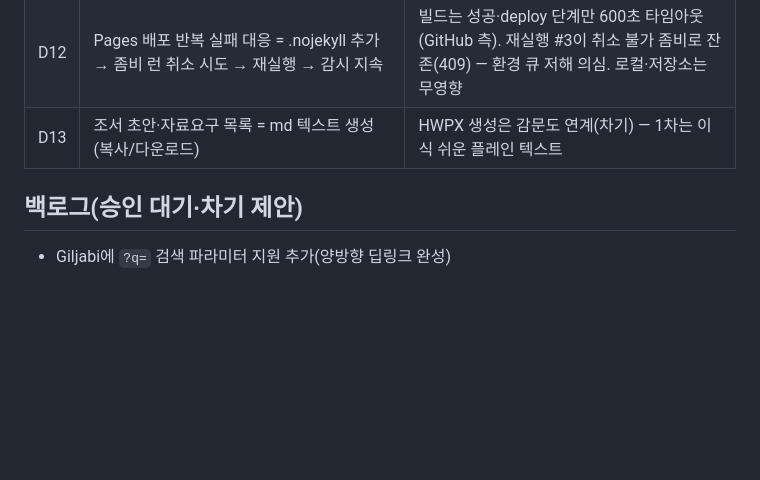
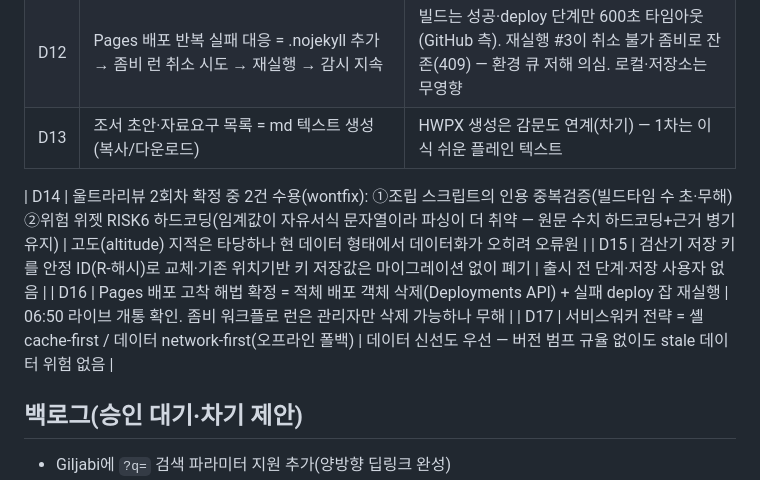
Before and after one commit to hsgamsa00-netizen/financial-audit, a Markdown page: docs/의사결정로그_20260703.md, the part around the change. GitHub-like rendering; blank space fills up the shorter version.

Commit message:
의사결정 로그 최종화(D1–D17)
Co-Authored-By: Claude Fable 5 <noreply@anthropic.com>

```diff
--- a/docs/의사결정로그_20260703.md
+++ b/docs/의사결정로그_20260703.md
@@ -18,6 +18,11 @@
 | D12 | Pages 배포 반복 실패 대응 = .nojekyll 추가 → 좀비 런 취소 시도 → 재실행 → 감시 지속 | 빌드는 성공·deploy 단계만 600초 타임아웃(GitHub 측). 재실행 #3이 취소 불가 좀비로 잔존(409) — 환경 큐 저해 의심. 로컬·저장소는 무영향 |
 | D13 | 조서 초안·자료요구 목록 = md 텍스트 생성(복사/다운로드) | HWPX 생성은 감문도 연계(차기) — 1차는 이식 쉬운 플레인 텍스트 |
 
+| D14 | 울트라리뷰 2회차 확정 중 2건 수용(wontfix): ①조립 스크립트의 인용 중복검증(빌드타임 수 초·무해) ②위험 위젯 RISK6 하드코딩(임계값이 자유서식 문자열이라 파싱이 더 취약 — 원문 수치 하드코딩+근거 병기 유지) | 고도(altitude) 지적은 타당하나 현 데이터 형태에서 데이터화가 오히려 오류원 |
+| D15 | 검산기 저장 키를 안정 ID(R-해시)로 교체·기존 위치기반 키 저장값은 마이그레이션 없이 폐기 | 출시 전 단계·저장 사용자 없음 |
+| D16 | Pages 배포 고착 해법 확정 = 적체 배포 객체 삭제(Deployments API) + 실패 deploy 잡 재실행 | 06:50 라이브 개통 확인. 좀비 워크플로 런은 관리자만 삭제 가능하나 무해 |
+| D17 | 서비스워커 전략 = 셸 cache-first / 데이터 network-first(오프라인 폴백) | 데이터 신선도 우선 — 버전 범프 규율 없이도 stale 데이터 위험 없음 |
+
 ## 백로그(승인 대기·차기 제안)
 - Giljabi에 `?q=` 검색 파라미터 지원 추가(양방향 딥링크 완성)
 - 초대형 HWP 잔여 실패분: 업무 PC(정품 한글) 인쇄 변환 또는 제외 확정
```
